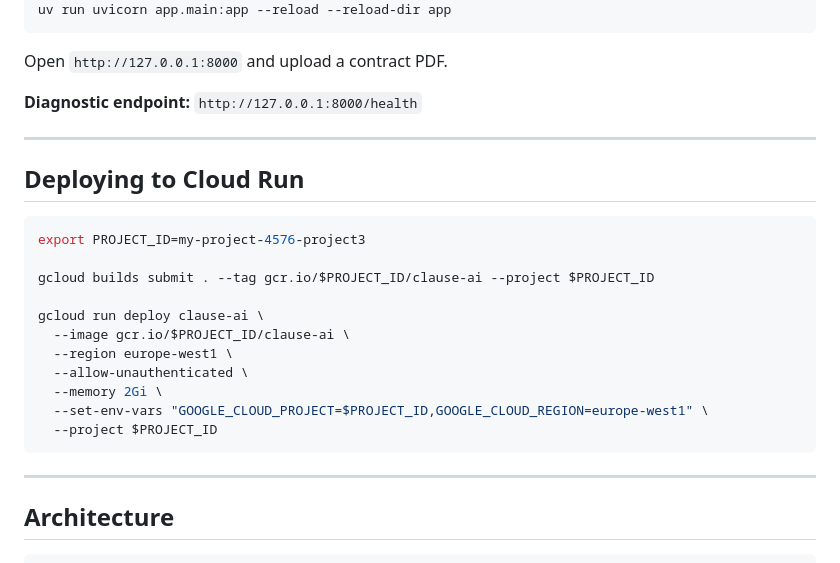
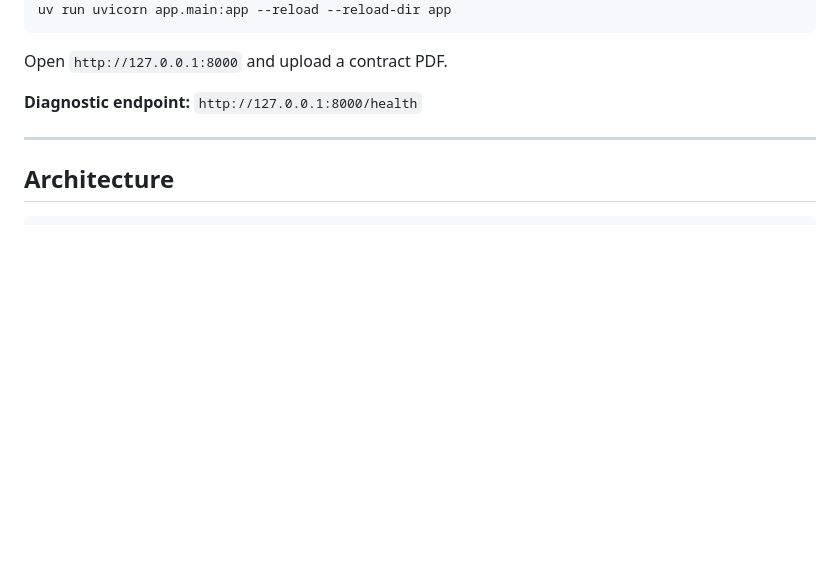
Before and after one commit to stezhu7/IEOR4576-Project3, a Markdown page: README.md, the part around the change. Rendered like a GitHub page; blank space fills up the shorter version.

````diff
--- a/README.md
+++ b/README.md
@@ -56,24 +56,6 @@ uv run uvicorn app.main:app --reload --reload-dir app
 Open `http://127.0.0.1:8000` and upload a contract PDF.
 
 **Diagnostic endpoint:** `http://127.0.0.1:8000/health`
-
----
-
-## Deploying to Cloud Run
-
-```bash
-export PROJECT_ID=my-project-4576-project3
-
-gcloud builds submit . --tag gcr.io/$PROJECT_ID/clause-ai --project $PROJECT_ID
-
-gcloud run deploy clause-ai \
-  --image gcr.io/$PROJECT_ID/clause-ai \
-  --region europe-west1 \
-  --allow-unauthenticated \
-  --memory 2Gi \
-  --set-env-vars "GOOGLE_CLOUD_PROJECT=$PROJECT_ID,GOOGLE_CLOUD_REGION=europe-west1" \
-  --project $PROJECT_ID
-```
 
 ---
 
````
